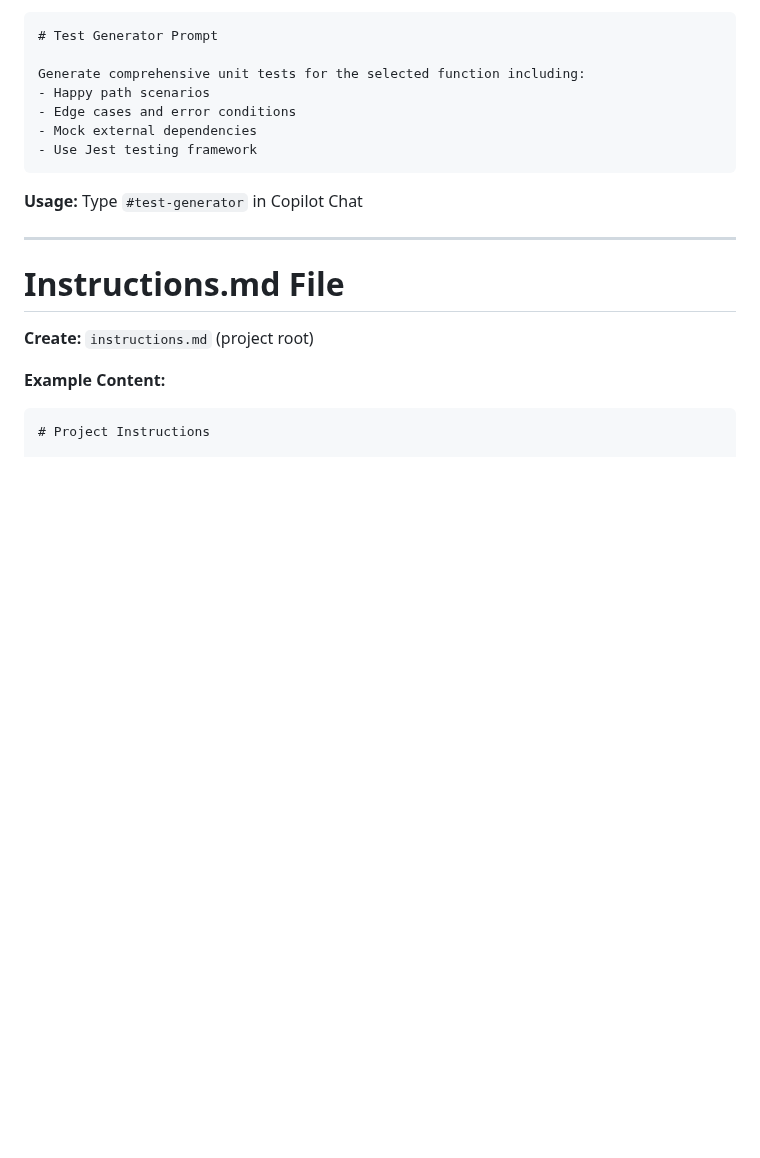
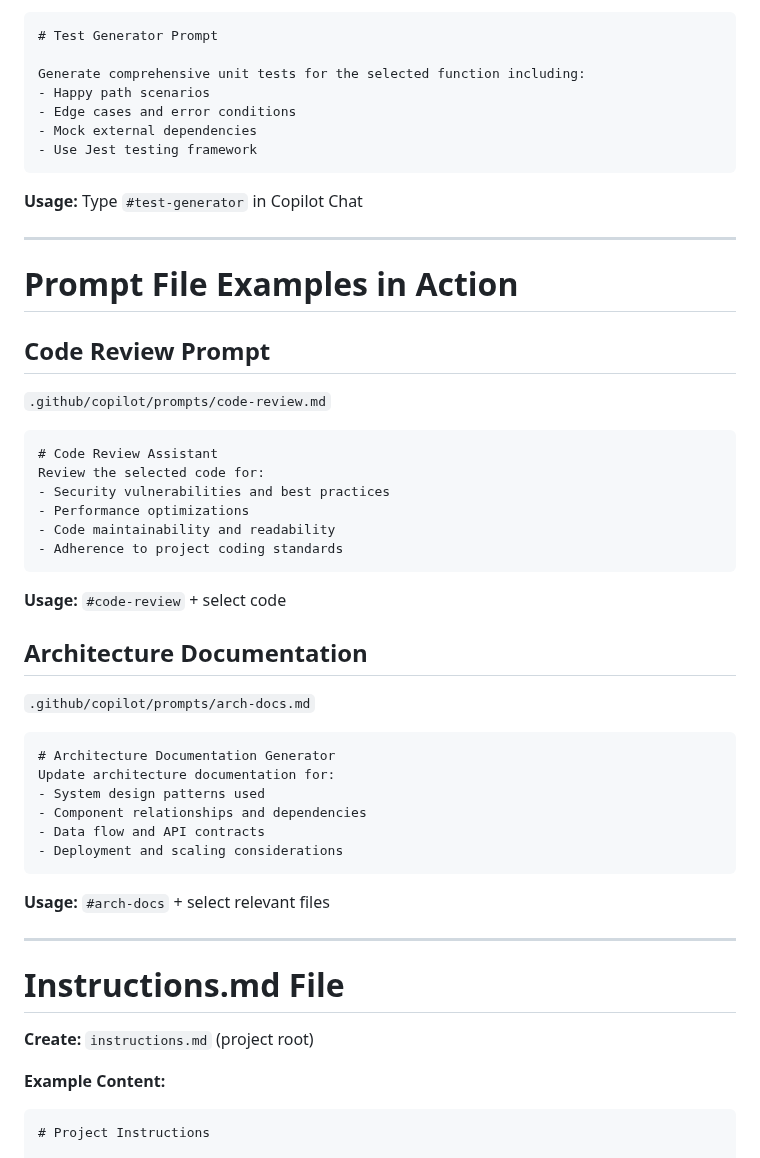
Before and after one commit to jmgress/githubcopilot, a Markdown page: slides/Slides.md, the part around the change. Drawn GitHub-style; blank space fills up the shorter version.

Commit message:
Add examples of prompts for code review and architecture documentation to enhance user guidance in utilizing GitHub Copilot effectively.

````diff
--- a/slides/Slides.md
+++ b/slides/Slides.md
@@ -487,6 +487,36 @@ Generate comprehensive unit tests for the selected function including:
 
 ---
 
+# **Prompt File Examples in Action**
+
+## **Code Review Prompt**
+`.github/copilot/prompts/code-review.md`
+```markdown
+# Code Review Assistant
+Review the selected code for:
+- Security vulnerabilities and best practices
+- Performance optimizations
+- Code maintainability and readability
+- Adherence to project coding standards
+```
+**Usage:** `#code-review` + select code
+
+## **Architecture Documentation**
+`.github/copilot/prompts/arch-docs.md`
+```markdown
+# Architecture Documentation Generator
+Update architecture documentation for:
+- System design patterns used
+- Component relationships and dependencies
+- Data flow and API contracts
+- Deployment and scaling considerations
+```
+**Usage:** `#arch-docs` + select relevant files
+
+<!-- Demo: Show real prompt files solving common development tasks -->
+
+---
+
 # **Instructions.md File**
 
 **Create:** `instructions.md` (project root)
````
